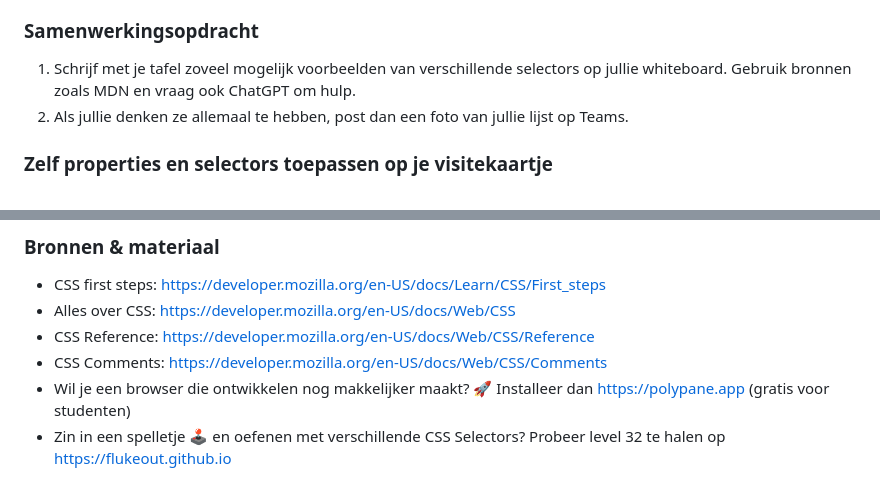
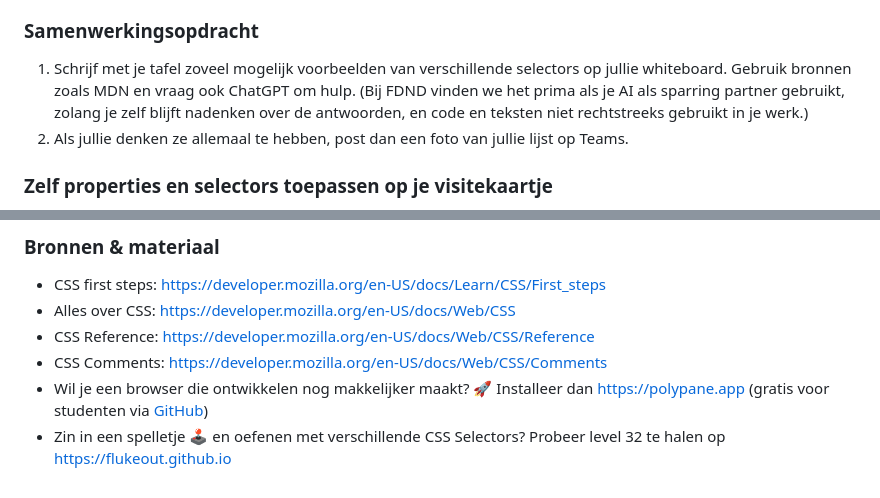
Before and after one commit to fdnd-task/your-tribe-profile-card, a Markdown page: docs/css-basics-properties-en-selectors.md, 2 parts joined by grey strips. GitHub-like rendering.

```diff
--- a/docs/css-basics-properties-en-selectors.md
+++ b/docs/css-basics-properties-en-selectors.md
@@ -44,7 +44,7 @@ Hierna krijg je de developer tools van je browser te zien. Die van Firefox zien
 
 ### Samenwerkingsopdracht
 
-1. Schrijf met je tafel zoveel mogelijk voorbeelden van verschillende selectors op jullie whiteboard. Gebruik bronnen zoals MDN en vraag ook ChatGPT om hulp.
+1. Schrijf met je tafel zoveel mogelijk voorbeelden van verschillende selectors op jullie whiteboard. Gebruik bronnen zoals MDN en vraag ook ChatGPT om hulp. (Bij FDND vinden we het prima als je AI als sparring partner gebruikt, zolang je zelf blijft nadenken over de antwoorden, en code en teksten niet rechtstreeks gebruikt in je werk.)
 2. Als jullie denken ze allemaal te hebben, post dan een foto van jullie lijst op Teams.
 
 ### Zelf properties en selectors toepassen op je visitekaartje
@@ -59,5 +59,5 @@ Hierna krijg je de developer tools van je browser te zien. Die van Firefox zien
 - Alles over CSS: https://developer.mozilla.org/en-US/docs/Web/CSS
 - CSS Reference: https://developer.mozilla.org/en-US/docs/Web/CSS/Reference
 - CSS Comments: https://developer.mozilla.org/en-US/docs/Web/CSS/Comments
-- Wil je een browser die ontwikkelen nog makkelijker maakt? 🚀 Installeer dan https://polypane.app (gratis voor studenten)
+- Wil je een browser die ontwikkelen nog makkelijker maakt? 🚀 Installeer dan https://polypane.app (gratis voor studenten via [GitHub](https://polypane.app/github-students/))
 - Zin in een spelletje 🕹️ en oefenen met verschillende CSS Selectors? Probeer level 32 te halen op https://flukeout.github.io
```
